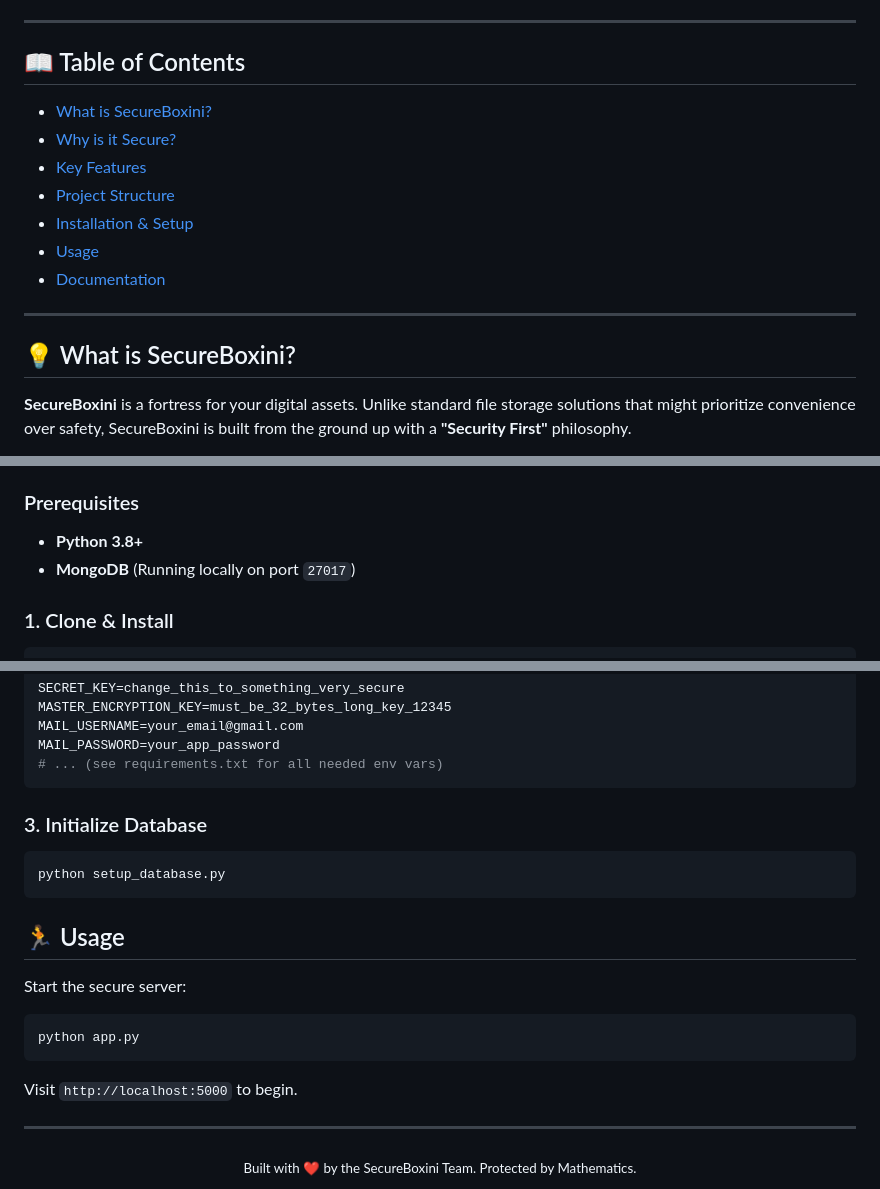
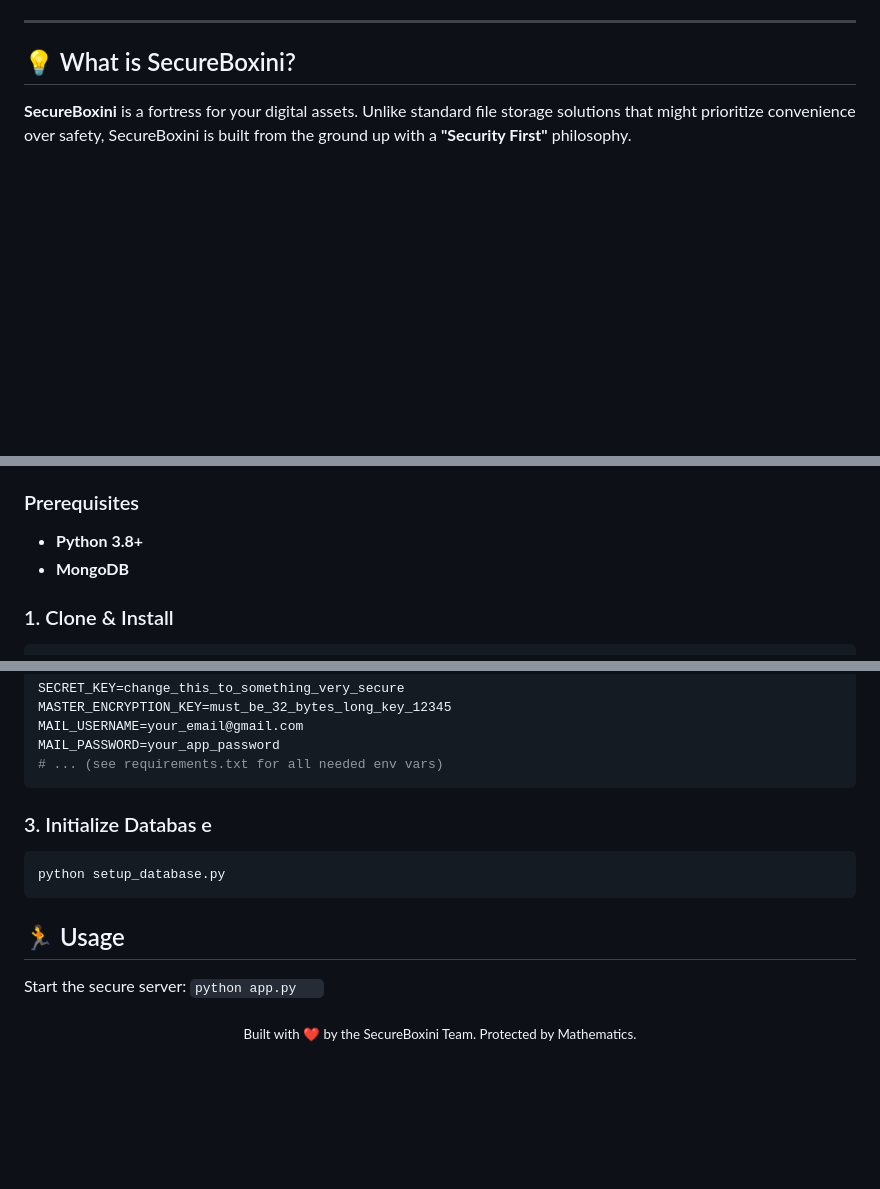
Before and after one commit to ChahdBhamza/Secure-Boxini, a Markdown page: README.md, 3 parts joined by grey strips. GitHub-like rendering; blank space fills up the shorter version.

Commit message:
Revise README for security and setup updates
Updated README.md to reflect changes in security features and installation instructions.

````diff
--- a/README.md
+++ b/README.md
@@ -13,16 +12,7 @@
 
 ---
 
-## 📖 Table of Contents
-- [What is SecureBoxini?](#-what-is-secureboxini)
-- [Why is it Secure?](#-why-is-it-secure)
-- [Key Features](#-key-features)
-- [Project Structure](#-project-structure)
-- [Installation & Setup](#-installation--setup)
-- [Usage](#-usage)
-- [Documentation](#-documentation)
 
----
 
 ## 💡 What is SecureBoxini?
 
@@ -99,7 +89,7 @@ SecureBoxini/
 
 ### Prerequisites
 *   **Python 3.8+**
-*   **MongoDB** (Running locally on port `27017`)
+*   **MongoDB**
 
 ### 1. Clone & Install
 ```bash
@@ -120,19 +110,14 @@ MAIL_PASSWORD=your_app_password
 # ... (see requirements.txt for all needed env vars)
 ```
 
-### 3. Initialize Database
+### 3. Initialize Databas e
 ```bash
 python setup_database.py
 ```
 
 ## 🏃 Usage
 Start the secure server:
-```bash
-python app.py
-```
-Visit `http://localhost:5000` to begin.
-
----
+``python app.py   ``
 
 
 <div align="center">
````
Also changed, not shown: other parts of README.md (+2 -3 lines).
